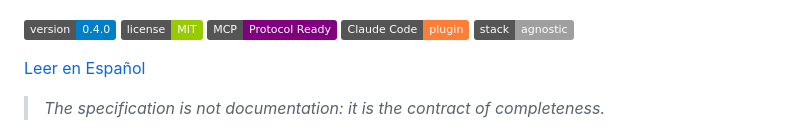
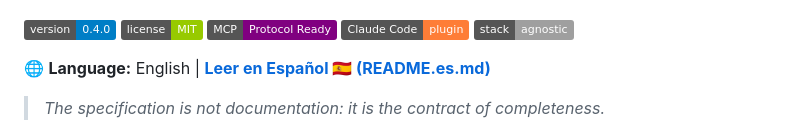
Before and after one commit to CharlyZeta/SDD-GL, a Markdown page: README.md, the part around the change. Rendered like a GitHub page; badges without logos.

```diff
--- a/README.md
+++ b/README.md
@@ -8,7 +8,7 @@
 [![Claude Code](https://img.shields.io/badge/Claude%20Code-plugin-orange)](https://docs.claude.ai/code)
 [![Stack](https://img.shields.io/badge/stack-agnostic-lightgrey)](#3-recommended-stack-configuration)
 
-[Leer en Español](README.es.md)
+🌐 **Language:** English | [**Leer en Español 🇪🇸 (README.es.md)**](README.es.md)
 
 > *The specification is not documentation: it is the contract of completeness.*
 
```
Also changed, not shown: README.es.md (+2 -0 lines).
